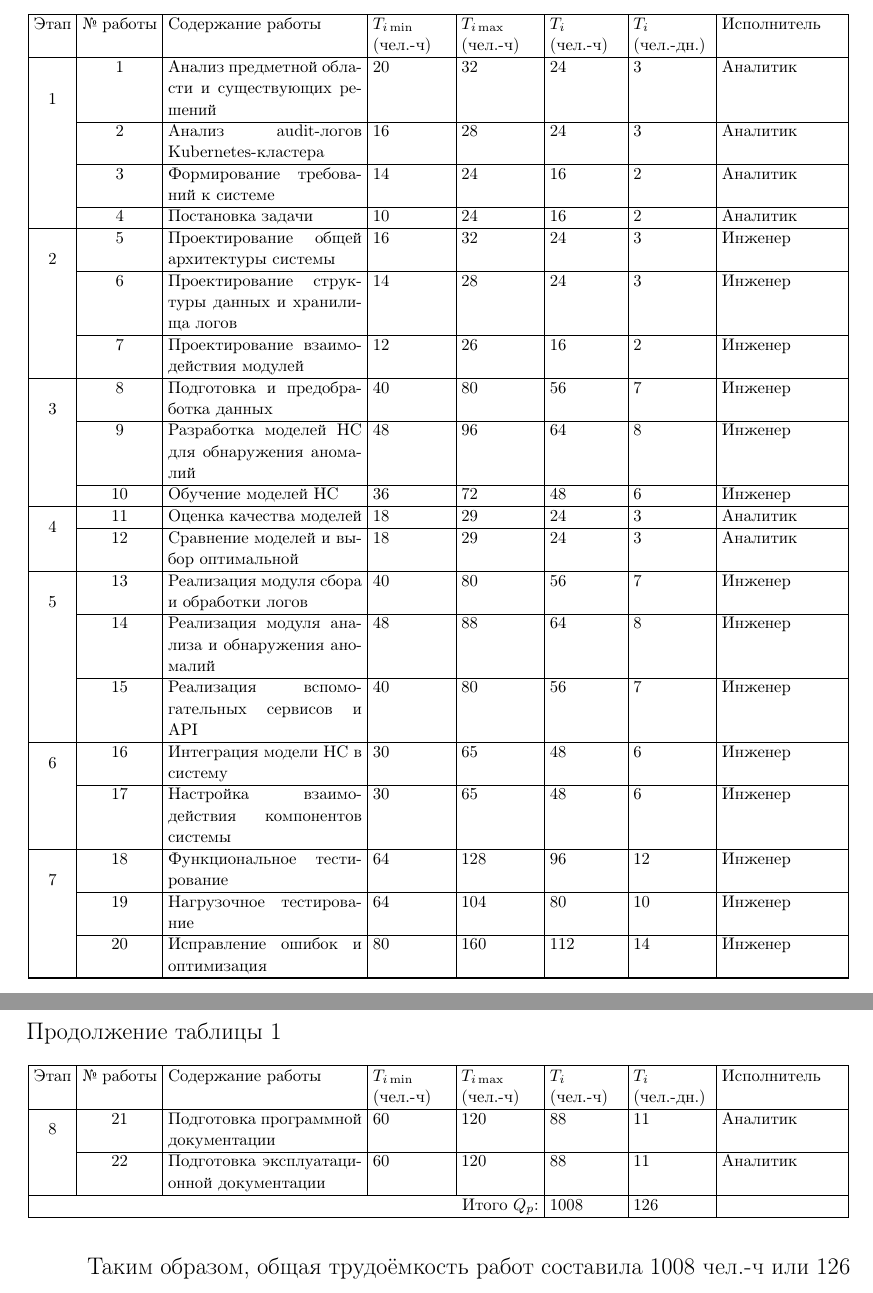
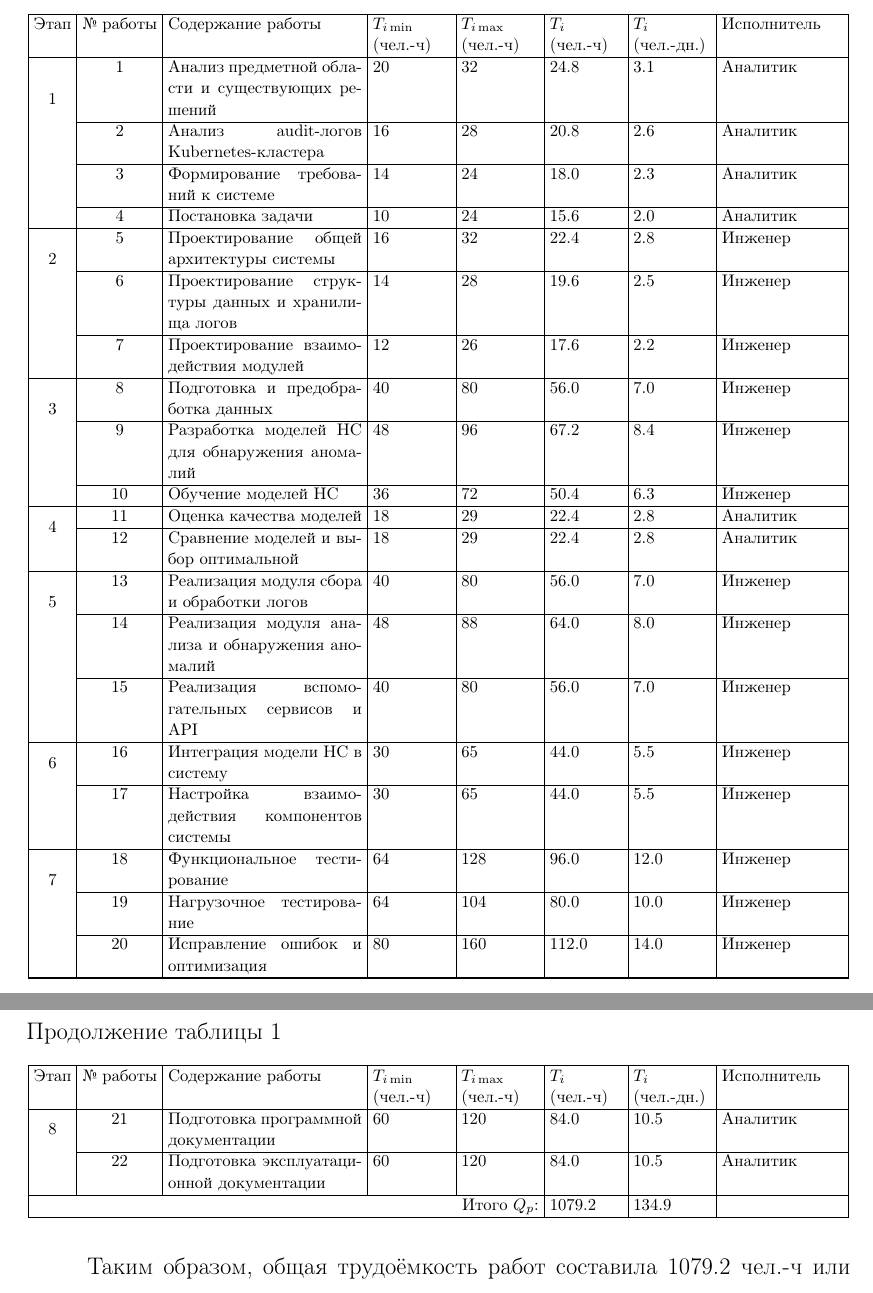
Before and after one commit to GNDavydov/kubernetes-ad, a LaTeX document (docs-economy/main.tex, which reads docs-economy/contents/03-calculation-labor-intensity.tex): two parts of pages 6 and 7 of 8, joined at a grey line, cut so that both start at the same text. Compiled offline with pdfLaTeX.

Commit message:
refactor

```diff
--- a/docs-economy/contents/03-calculation-labor-intensity.tex
+++ b/docs-economy/contents/03-calculation-labor-intensity.tex
@@ -66,70 +66,70 @@ T_{\min}^{\text{док}} = k_{\text{док}}\cdot T_{\min}^{\text{прог}},
 
     \multirow{4}{*}{1}
         & 1  & Анализ предметной области и существующих решений
-        & 20 & 32  & 24  & 3  & Аналитик \\ \cline{2-8}
+        & 20 & 32  & 24.8  & 3.1  & Аналитик \\ \cline{2-8}
         & 2  & Анализ audit-логов Kubernetes-кластера
-        & 16 & 28  & 24  & 3  & Аналитик \\ \cline{2-8}
+        & 16 & 28  & 20.8  & 2.6  & Аналитик \\ \cline{2-8}
         & 3  & Формирование требований к системе
-        & 14 & 24  & 16  & 2  & Аналитик \\ \cline{2-8}
+        & 14 & 24  & 18.0  & 2.3  & Аналитик \\ \cline{2-8}
         & 4  & Постановка задачи
-        & 10 & 24  & 16  & 2  & Аналитик \\ \hline
+        & 10 & 24  & 15.6  & 2.0  & Аналитик \\ \hline
 
     \multirow{3}{*}{2}
         & 5  & Проектирование общей архитектуры системы
-        & 16 & 32  & 24  & 3  & Инженер \\ \cline{2-8}
+        & 16 & 32  & 22.4  & 2.8  & Инженер \\ \cline{2-8}
         & 6  & Проектирование структуры данных и хранилища логов
-        & 14 & 28  & 24  & 3  & Инженер \\ \cline{2-8}
+        & 14 & 28  & 19.6  & 2.5  & Инженер \\ \cline{2-8}
         & 7  & Проектирование взаимодействия модулей
-        & 12 & 26  & 16  & 2  & Инженер \\ \hline
+        & 12 & 26  & 17.6  & 2.2  & Инженер \\ \hline
 
     \multirow{3}{*}{3}
         & 8  & Подготовка и предобработка данных
-        & 40 & 80  & 56  & 7  & Инженер \\ \cline{2-8}
+        & 40 & 80  & 56.0  & 7.0  & Инженер \\ \cline{2-8}
         & 9  & Разработка моделей НС для обнаружения аномалий
-        & 48 & 96  & 64  & 8  & Инженер \\ \cline{2-8}
+        & 48 & 96  & 67.2  & 8.4  & Инженер \\ \cline{2-8}
         & 10 & Обучение моделей НС
-        & 36 & 72  & 48  & 6  & Инженер \\ \hline
+        & 36 & 72  & 50.4  & 6.3  & Инженер \\ \hline
 
     \multirow{2}{*}{4}
         & 11 & Оценка качества моделей
-        & 18 & 29  & 24  & 3  & Аналитик \\ \cline{2-8}
+        & 18 & 29  & 22.4  & 2.8  & Аналитик \\ \cline{2-8}
         & 12 & Сравнение моделей и выбор оптимальной
-        & 18 & 29  & 24  & 3  & Аналитик \\ \hline
+        & 18 & 29  & 22.4  & 2.8  & Аналитик \\ \hline
 
     \multirow{3}{*}{5}
         & 13 & Реализация модуля сбора и обработки логов
-        & 40 & 80  & 56  & 7  & Инженер \\ \cline{2-8}
+        & 40 & 80  & 56.0  & 7.0  & Инженер \\ \cline{2-8}
         & 14 & Реализация модуля анализа и обнаружения аномалий
-        & 48 & 88  & 64  & 8  & Инженер \\ \cline{2-8}
+        & 48 & 88  & 64.0  & 8.0  & Инженер \\ \cline{2-8}
         & 15 & Реализация вспомогательных сервисов и API
-        & 40 & 80  & 56  & 7  & Инженер \\ \hline
+        & 40 & 80  & 56.0  & 7.0  & Инженер \\ \hline
 
     \multirow{2}{*}{6}
         & 16 & Интеграция модели НС в систему
-        & 30 & 65  & 48  & 6  & Инженер \\ \cline{2-8}
+        & 30 & 65  & 44.0  & 5.5  & Инженер \\ \cline{2-8}
         & 17 & Настройка взаимодействия компонентов системы
-        & 30 & 65  & 48  & 6  & Инженер \\ \hline
+        & 30 & 65  & 44.0  & 5.5  & Инженер \\ \hline
 
     \multirow{3}{*}{7}
         & 18 & Функциональное тестирование
-        & 64 & 128 & 96  & 12 & Инженер \\ \cline{2-8}
+        & 64 & 128 & 96.0  & 12.0 & Инженер \\ \cline{2-8}
         & 19 & Нагрузочное тестирование
-        & 64 & 104 & 80  & 10 & Инженер \\ \cline{2-8}
+        & 64 & 104 & 80.0  & 10.0 & Инженер \\ \cline{2-8}
         & 20 & Исправление ошибок и оптимизация
-        & 80 & 160 & 112 & 14 & Инженер \\ \hline
+        & 80 & 160 & 112.0 & 14.0 & Инженер \\ \hline
 
     \multirow{2}{*}{8}
         & 21 & Подготовка программной документации
-        & 60 & 120 & 88  & 11 & Аналитик \\ \cline{2-8}
+        & 60 & 120 & 84.0  & 10.5 & Аналитик \\ \cline{2-8}
         & 22 & Подготовка эксплуатационной документации
-        & 60 & 120 & 88  & 11 & Аналитик \\ \hline
+        & 60 & 120 & 84.0  & 10.5 & Аналитик \\ \hline
 
     \multicolumn{5}{|r|}{Итого $Q_p$:}
-        & 1008
-        & 126
+        & 1079.2
+        & 134.9
         & \\ \hline
 
 \end{longtable}
 }
 
-Таким образом, общая трудоёмкость работ составила 1008 чел.-ч или 126 чел.-дн.
+Таким образом, общая трудоёмкость работ составила 1079.2 чел.-ч или 134.9 чел.-дн.
```
